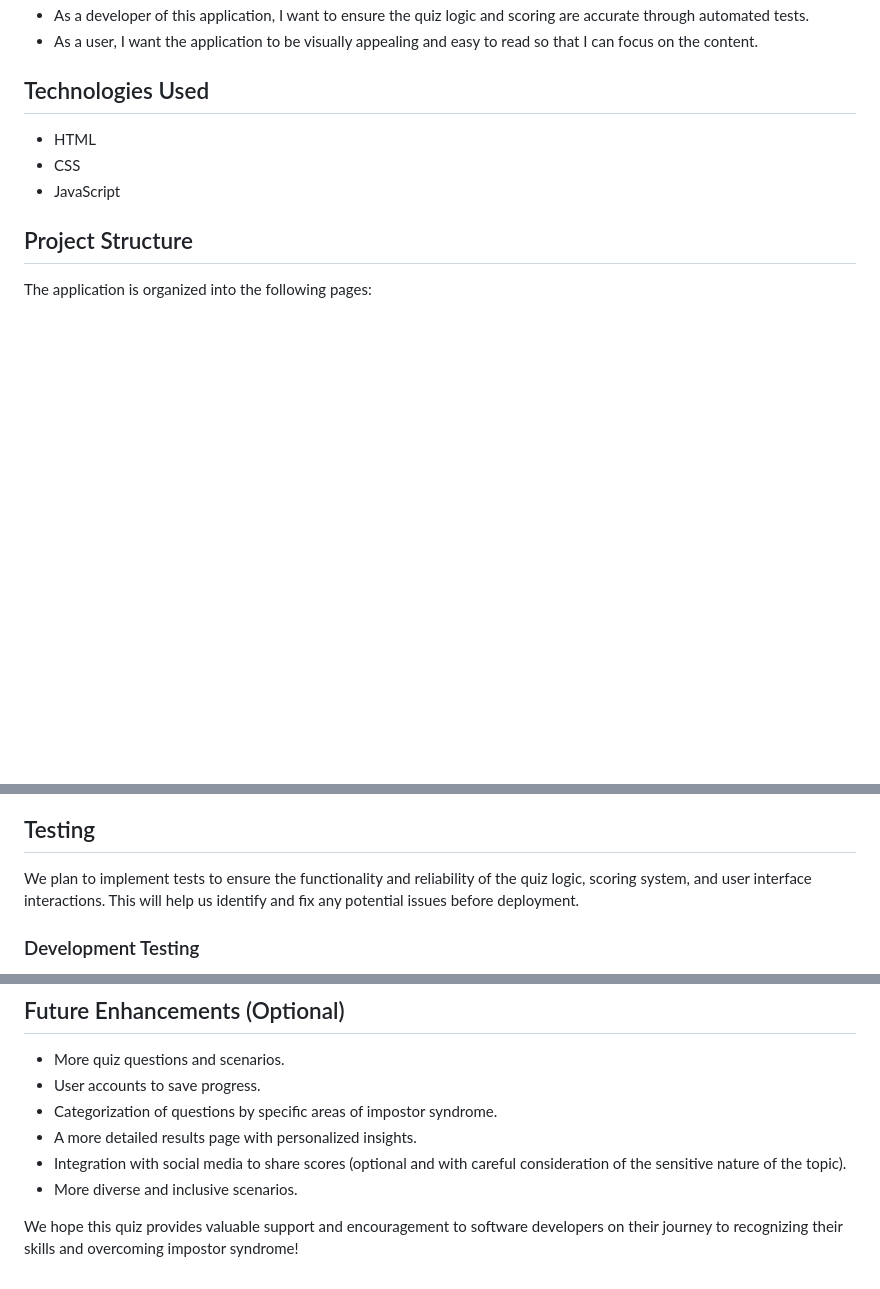
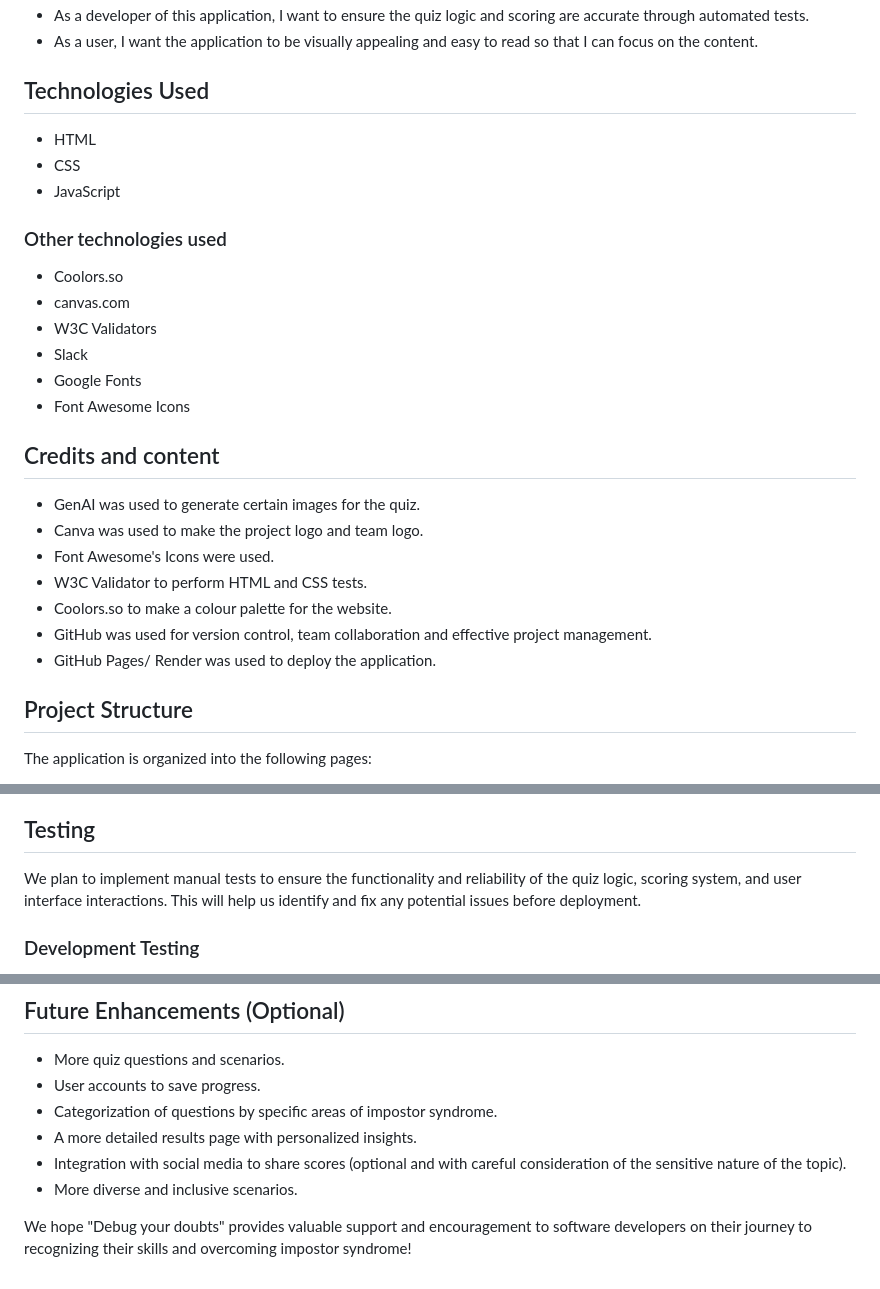
Before and after one commit to dimitri-edel/team-7, a Markdown page: README.md, 3 parts joined by grey strips. GitHub-like rendering; blank space fills up the shorter version.

Commit message:
add extra readme details

```diff
--- a/README.md
+++ b/README.md
@@ -56,6 +60,23 @@ The application presents users with various situations that software developers
 * CSS
 * JavaScript
 
+### Other technologies used
+* Coolors.so
+* canvas.com
+* W3C Validators
+* Slack
+* Google Fonts
+* Font Awesome Icons
+
+## Credits and content
+- GenAI was used to generate certain images for the quiz.
+- Canva was used to make the project logo and team logo.
+- Font Awesome's Icons were used.
+- W3C Validator to perform HTML and CSS tests.
+- Coolors.so to make a colour palette for the website.
+- GitHub was used for version control, team collaboration and effective project management.
+- GitHub Pages/ Render was used to deploy the application.
+
 ## Project Structure
 
 The application is organized into the following pages:
@@ -82,7 +103,7 @@ The application is organized into the following pages:
 
 ## Testing
 
-We plan to implement tests to ensure the functionality and reliability of the quiz logic, scoring system, and user interface interactions. This will help us identify and fix any potential issues before deployment.
+We plan to implement manual tests to ensure the functionality and reliability of the quiz logic, scoring system, and user interface interactions. This will help us identify and fix any potential issues before deployment.
 
 ### Development Testing
 
@@ -162,4 +183,4 @@ This project is licensed under the [MIT License](LICENSE).
 * Integration with social media to share scores (optional and with careful consideration of the sensitive nature of the topic).
 * More diverse and inclusive scenarios.
 
-We hope this quiz provides valuable support and encouragement to software developers on their journey to recognizing their skills and overcoming impostor syndrome!
+We hope "Debug your doubts" provides valuable support and encouragement to software developers on their journey to recognizing their skills and overcoming impostor syndrome!
```
Also changed, not shown: other parts of README.md (+5 -1 lines).
